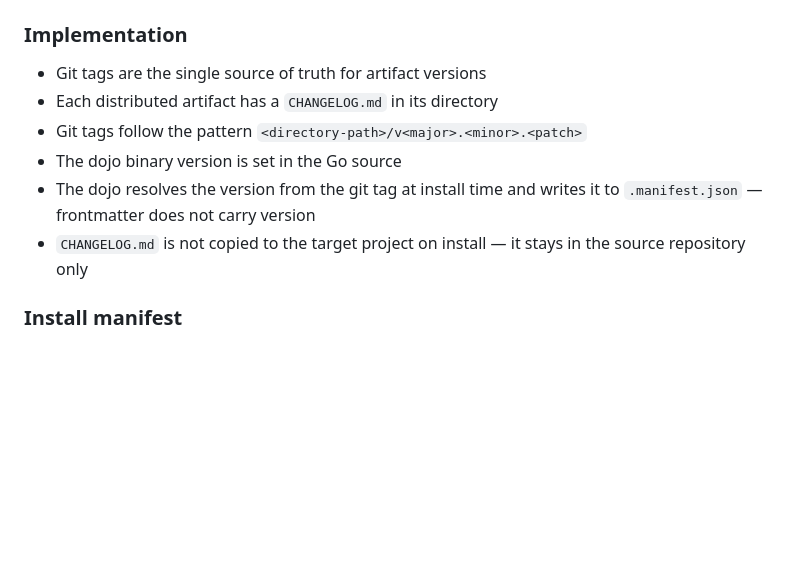
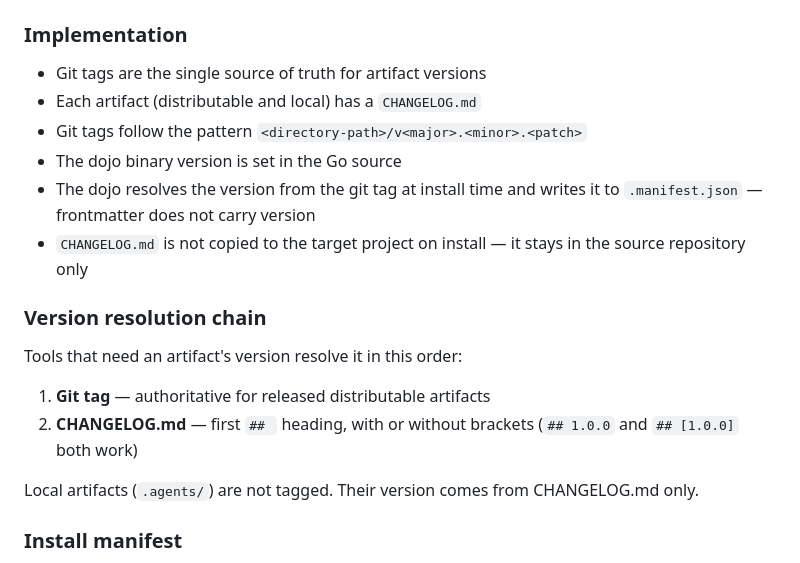
Before and after one commit to tovrleaf/openkata, a Markdown page: docs/adr/0005-version-distributed-artifacts.md, the part around the change. Drawn GitHub-style; blank space fills up the shorter version.

Commit message:
docs(adr): add version resolution chain to ADR 0005
Document fallback order: git tag → CHANGELOG.md. Local
artifacts use CHANGELOG.md only since they are not tagged.

Assisted-by: Kiro:claude-opus-4.6

```diff
--- a/docs/adr/0005-version-distributed-artifacts.md
+++ b/docs/adr/0005-version-distributed-artifacts.md
@@ -40,13 +40,24 @@ mirror directory paths. The repo itself has no version.
 ### Implementation
 
 - Git tags are the single source of truth for artifact versions
-- Each distributed artifact has a `CHANGELOG.md` in its directory
+- Each artifact (distributable and local) has a `CHANGELOG.md`
 - Git tags follow the pattern `<directory-path>/v<major>.<minor>.<patch>`
 - The dojo binary version is set in the Go source
 - The dojo resolves the version from the git tag at install time and
   writes it to `.manifest.json` — frontmatter does not carry version
 - `CHANGELOG.md` is not copied to the target project on install — it
   stays in the source repository only
+
+### Version resolution chain
+
+Tools that need an artifact's version resolve it in this order:
+
+1. **Git tag** — authoritative for released distributable artifacts
+2. **CHANGELOG.md** — first `## ` heading, with or without brackets
+   (`## 1.0.0` and `## [1.0.0]` both work)
+
+Local artifacts (`.agents/`) are not tagged. Their version comes
+from CHANGELOG.md only.
 
 ### Install manifest
 
```
